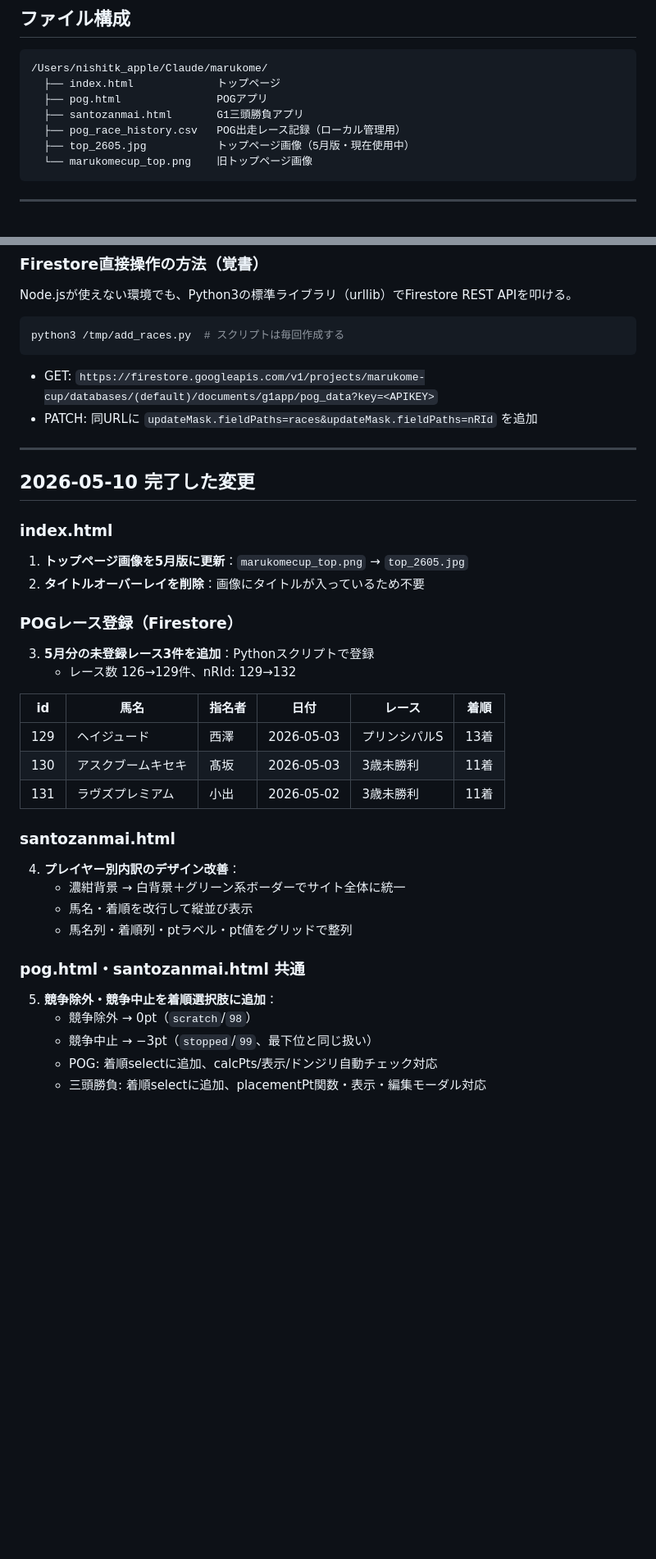
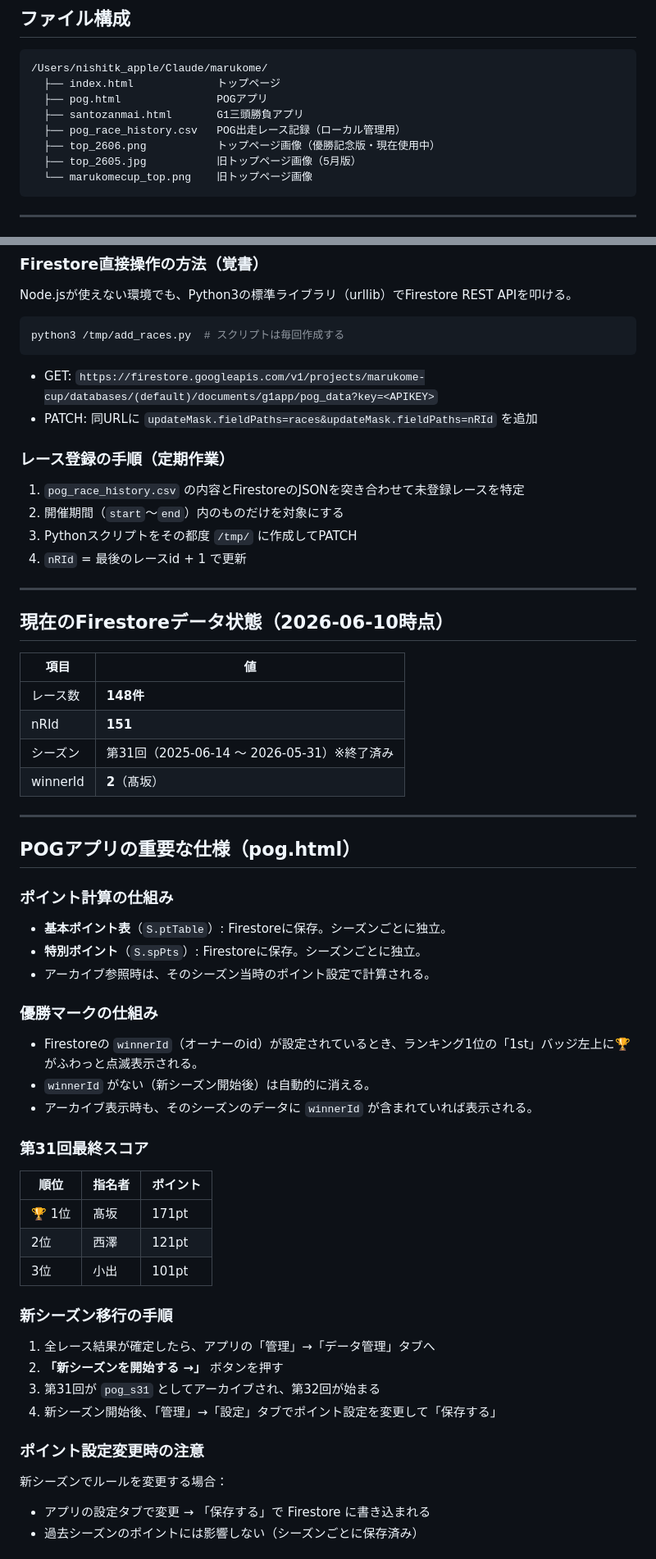
Before and after one commit to tknishi2438-ctrl/marukome, a Markdown page: HANDOFF.md, 2 parts joined by grey strips. Shown at 82% size. Rendered like a GitHub page; blank space fills up the shorter version.

Commit message:
HANDOFF.md更新（2026-06-10）

````diff
--- a/HANDOFF.md
+++ b/HANDOFF.md
@@ -14,7 +14,8 @@
   ├── pog.html               POGアプリ
   ├── santozanmai.html       G1三頭勝負アプリ
   ├── pog_race_history.csv   POG出走レース記録（ローカル管理用）
-  ├── top_2605.jpg           トップページ画像（5月版・現在使用中）
+  ├── top_2606.png           トップページ画像（優勝記念版・現在使用中）
+  ├── top_2605.jpg           旧トップページ画像（5月版）
   └── marukomecup_top.png    旧トップページ画像
 ```
 
@@ -64,33 +65,51 @@ python3 /tmp/add_races.py  # スクリプトは毎回作成する
 - GET: `https://firestore.googleapis.com/v1/projects/marukome-cup/databases/(default)/documents/g1app/pog_data?key=<APIKEY>`
 - PATCH: 同URLに `updateMask.fieldPaths=races&updateMask.fieldPaths=nRId` を追加
 
+### レース登録の手順（定期作業）
+1. `pog_race_history.csv` の内容とFirestoreのJSONを突き合わせて未登録レースを特定
+2. 開催期間（`start`〜`end`）内のものだけを対象にする
+3. Pythonスクリプトをその都度 `/tmp/` に作成してPATCH
+4. `nRId` = 最後のレースid + 1 で更新
+
 ---
 
-## 2026-05-10 完了した変更
+## 現在のFirestoreデータ状態（2026-06-10時点）
+| 項目 | 値 |
+|------|-----|
+| レース数 | **148件** |
+| nRId | **151** |
+| シーズン | 第31回（2025-06-14 〜 2026-05-31）※終了済み |
+| winnerId | **2**（髙坂） |
 
-### index.html
-1. **トップページ画像を5月版に更新**：`marukomecup_top.png` → `top_2605.jpg`
-2. **タイトルオーバーレイを削除**：画像にタイトルが入っているため不要
+---
 
-### POGレース登録（Firestore）
-3. **5月分の未登録レース3件を追加**：Pythonスクリプトで登録
-   - レース数 126→129件、nRId: 129→132
+## POGアプリの重要な仕様（pog.html）
 
-| id | 馬名 | 指名者 | 日付 | レース | 着順 |
-|----|------|--------|------|--------|------|
-| 129 | ヘイジュード | 西澤 | 2026-05-03 | プリンシパルS | 13着 |
-| 130 | アスクブームキセキ | 髙坂 | 2026-05-03 | 3歳未勝利 | 11着 |
-| 131 | ラヴズプレミアム | 小出 | 2026-05-02 | 3歳未勝利 | 11着 |
+### ポイント計算の仕組み
+- **基本ポイント表**（`S.ptTable`）: Firestoreに保存。シーズンごとに独立。
+- **特別ポイント**（`S.spPts`）: Firestoreに保存。シーズンごとに独立。
+- アーカイブ参照時は、そのシーズン当時のポイント設定で計算される。
 
-### santozanmai.html
-4. **プレイヤー別内訳のデザイン改善**：
-   - 濃紺背景 → 白背景＋グリーン系ボーダーでサイト全体に統一
-   - 馬名・着順を改行して縦並び表示
-   - 馬名列・着順列・ptラベル・pt値をグリッドで整列
+### 優勝マークの仕組み
+- Firestoreの `winnerId`（オーナーのid）が設定されているとき、ランキング1位の「1st」バッジ左上に🏆がふわっと点滅表示される。
+- `winnerId` がない（新シーズン開始後）は自動的に消える。
+- アーカイブ表示時も、そのシーズンのデータに `winnerId` が含まれていれば表示される。
 
-### pog.html・santozanmai.html 共通
-5. **競争除外・競争中止を着順選択肢に追加**：
-   - 競争除外 → 0pt（`scratch`/`98`）
-   - 競争中止 → −3pt（`stopped`/`99`、最下位と同じ扱い）
-   - POG: 着順selectに追加、calcPts/表示/ドンジリ自動チェック対応
-   - 三頭勝負: 着順selectに追加、placementPt関数・表示・編集モーダル対応
+### 第31回最終スコア
+| 順位 | 指名者 | ポイント |
+|------|--------|---------|
+| 🏆 1位 | 髙坂 | 171pt |
+| 2位 | 西澤 | 121pt |
+| 3位 | 小出 | 101pt |
+
+### 新シーズン移行の手順
+1. 全レース結果が確定したら、アプリの「管理」→「データ管理」タブへ
+2. **「新シーズンを開始する →」** ボタンを押す
+3. 第31回が `pog_s31` としてアーカイブされ、第32回が始まる
+4. 新シーズン開始後、「管理」→「設定」タブでポイント設定を変更して「保存する」
+
+### ポイント設定変更時の注意
+新シーズンでルールを変更する場合：
+- アプリの設定タブで変更 → 「保存する」で Firestore に書き込まれる
+- 過去シーズンのポイントには影響しない（シーズンごとに保存済み）
+
````
Also changed, not shown: other parts of HANDOFF.md (+33 -2 lines).
